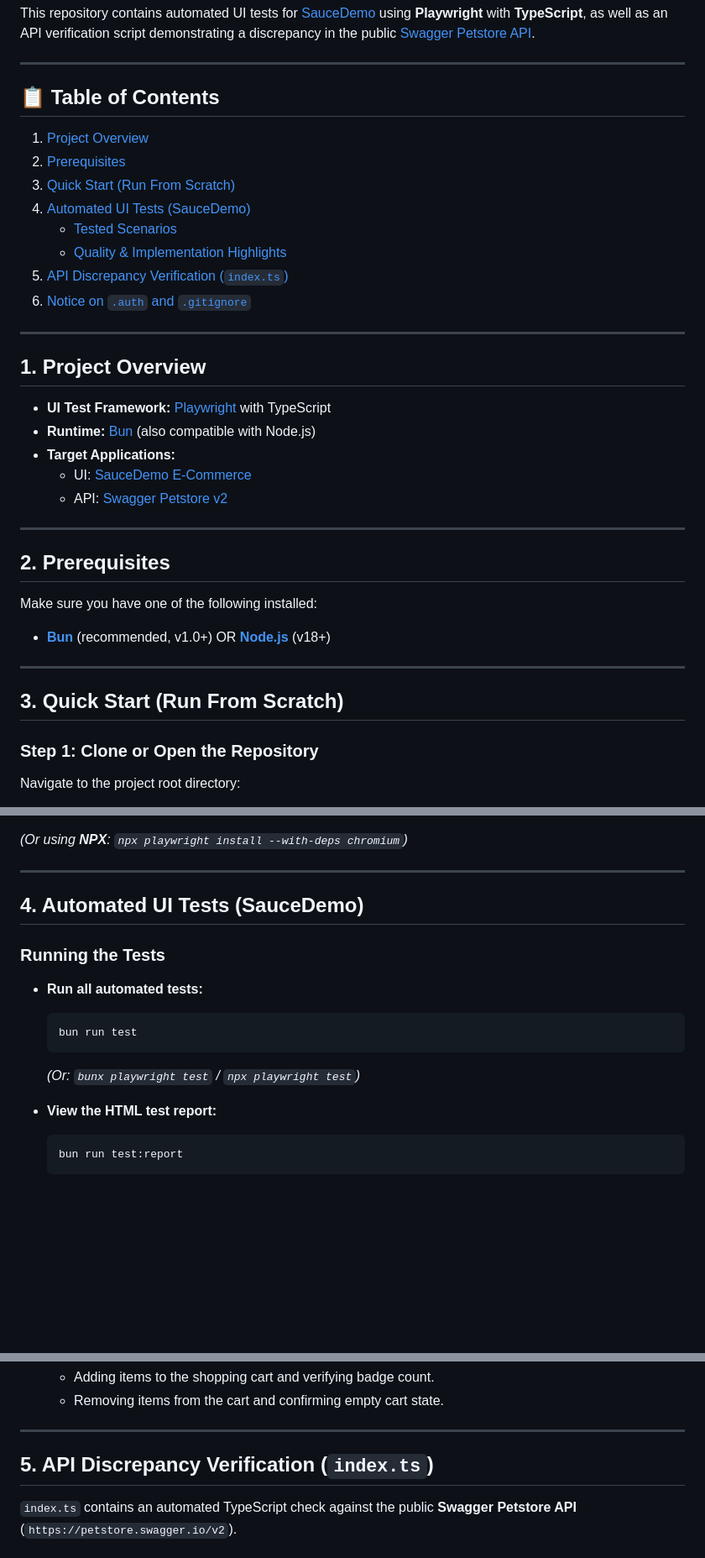
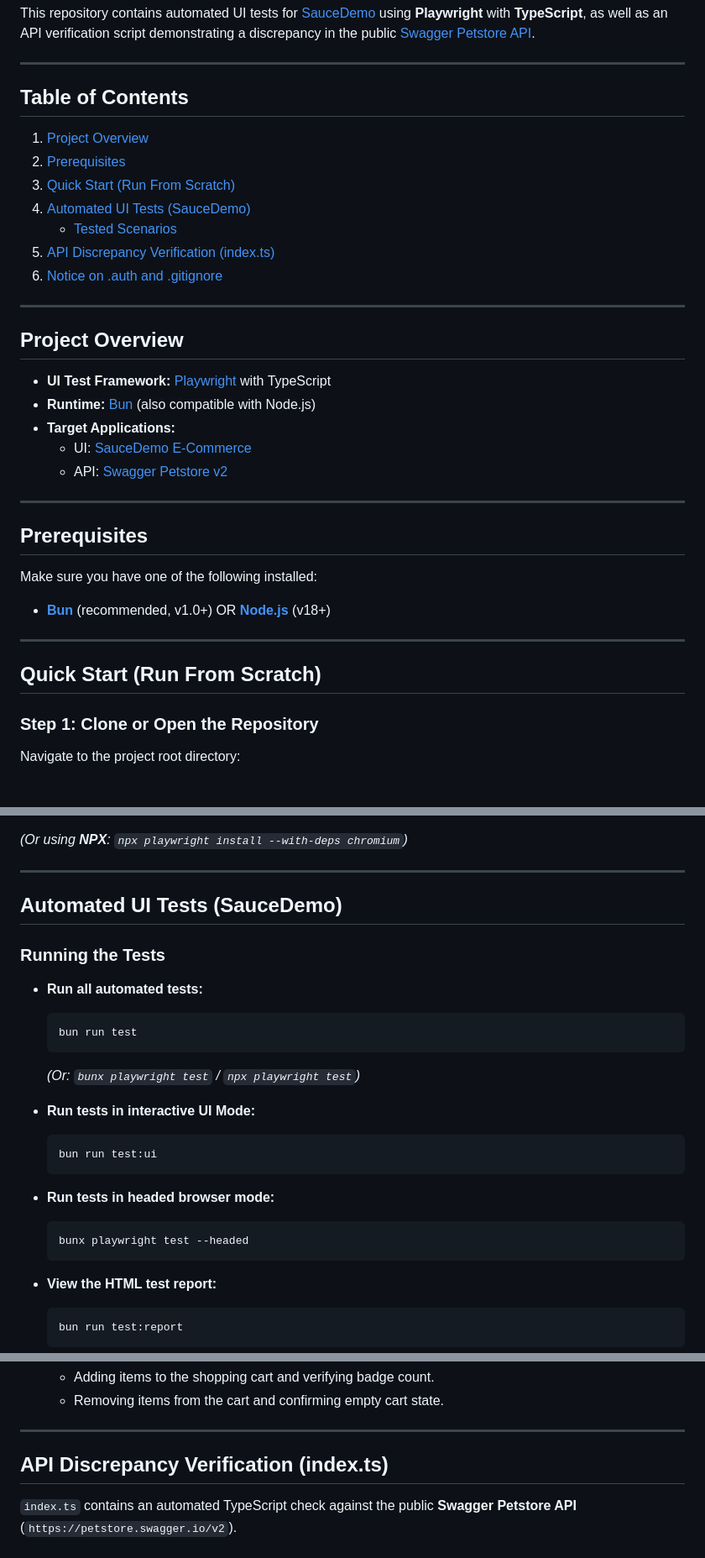
Before and after one commit to timeiskilling/QA, a Markdown page: README.md, 3 parts joined by grey strips. Shown at 84% size. Drawn GitHub-style; blank space fills up the shorter version.

Commit message:
Update README with new test commands and formatting

````diff
--- a/README.md
+++ b/README.md
@@ -4,19 +4,18 @@ This repository contains automated UI tests for [SauceDemo](https://www.saucedem
 
 ---
 
-## 📋 Table of Contents
+## Table of Contents
 1. [Project Overview](#project-overview)
 2. [Prerequisites](#prerequisites)
 3. [Quick Start (Run From Scratch)](#quick-start-run-from-scratch)
 4. [Automated UI Tests (SauceDemo)](#automated-ui-tests-saucedemo)
    - [Tested Scenarios](#tested-scenarios)
-   - [Quality & Implementation Highlights](#quality--implementation-highlights)
-5. [API Discrepancy Verification (`index.ts`)](#api-discrepancy-verification-indexts)
-6. [Notice on `.auth` and `.gitignore`](#notice-on-auth-and-gitignore)
+5. [API Discrepancy Verification (index.ts)](#api-discrepancy-verification-indexts)
+6. [Notice on .auth and .gitignore](#notice-on-auth-and-gitignore)
 
 ---
 
-## 1. Project Overview
+## Project Overview
 
 - **UI Test Framework:** [Playwright](https://playwright.dev/) with TypeScript
 - **Runtime:** [Bun](https://bun.com/) (also compatible with Node.js)
@@ -26,14 +25,14 @@ This repository contains automated UI tests for [SauceDemo](https://www.saucedem
 
 ---
 
-## 2. Prerequisites
+## Prerequisites
 
 Make sure you have one of the following installed:
 - **[Bun](https://bun.sh/)** (recommended, v1.0+) OR **[Node.js](https://nodejs.org/)** (v18+)
 
 ---
 
-## 3. Quick Start (Run From Scratch)
+## Quick Start (Run From Scratch)
 
 ### Step 1: Clone or Open the Repository
 
@@ -64,7 +63,7 @@ bunx playwright install --with-deps chromium
 
 ---
 
-## 4. Automated UI Tests (SauceDemo)
+## Automated UI Tests (SauceDemo)
 
 ### Running the Tests
 
@@ -73,6 +72,16 @@ bunx playwright install --with-deps chromium
   bun run test
   ```
   *(Or: `bunx playwright test` / `npx playwright test`)*
+
+- **Run tests in interactive UI Mode:**
+  ```bash
+  bun run test:ui
+  ```
+
+- **Run tests in headed browser mode:**
+  ```bash
+  bunx playwright test --headed
+  ```
 
 - **View the HTML test report:**
   ```bash
@@ -113,7 +122,7 @@ The test suite covers the key authentication and user flows for SauceDemo:
 
 ---
 
-## 5. API Discrepancy Verification (`index.ts`)
+## API Discrepancy Verification (index.ts)
 
 `index.ts` contains an automated TypeScript check against the public **Swagger Petstore API** (`https://petstore.swagger.io/v2`).
 
````
Also changed, not shown: other parts of README.md (+6 -2 lines).
